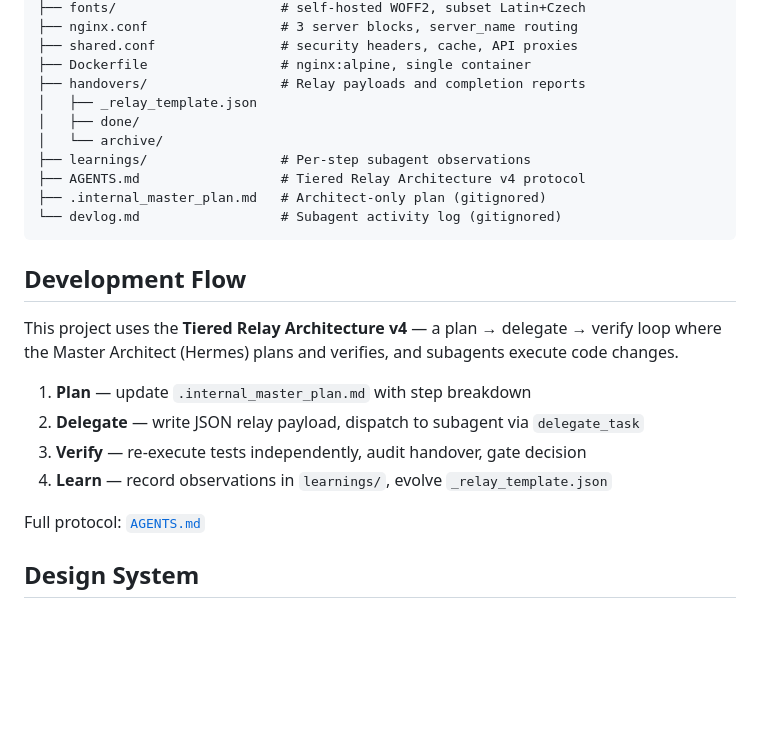
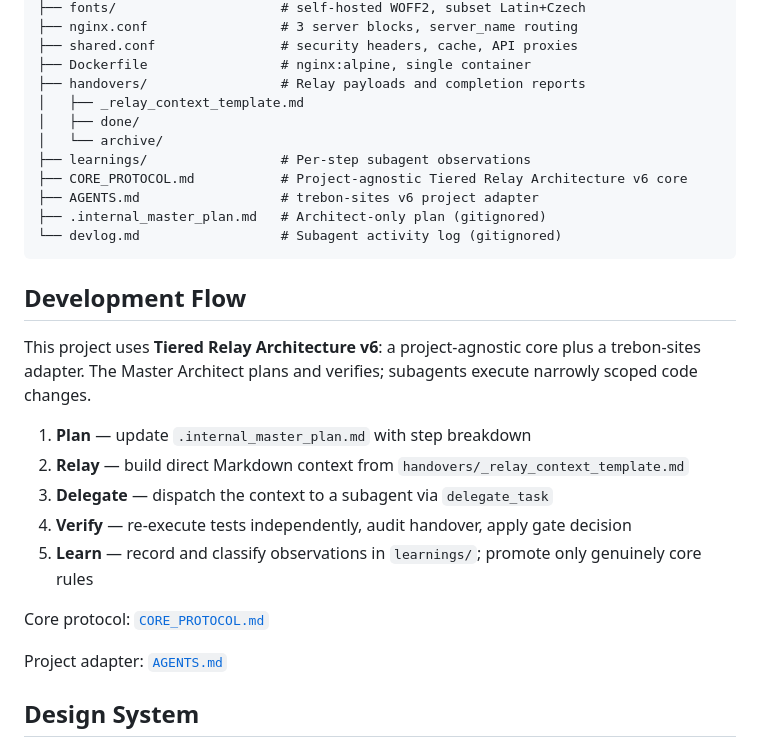
Before and after one commit to jiri-cermak/trebon-sites, a Markdown page: README.md, the part around the change. Drawn GitHub-style; blank space fills up the shorter version.

````diff
--- a/README.md
+++ b/README.md
@@ -58,25 +58,29 @@ trebon-sites/
 ├── shared.conf                # security headers, cache, API proxies
 ├── Dockerfile                 # nginx:alpine, single container
 ├── handovers/                 # Relay payloads and completion reports
-│   ├── _relay_template.json
+│   ├── _relay_context_template.md
 │   ├── done/
 │   └── archive/
 ├── learnings/                 # Per-step subagent observations
-├── AGENTS.md                  # Tiered Relay Architecture v4 protocol
+├── CORE_PROTOCOL.md           # Project-agnostic Tiered Relay Architecture v6 core
+├── AGENTS.md                  # trebon-sites v6 project adapter
 ├── .internal_master_plan.md   # Architect-only plan (gitignored)
 └── devlog.md                  # Subagent activity log (gitignored)
 ```
 
 ## Development Flow
 
-This project uses the **Tiered Relay Architecture v4** — a plan → delegate → verify loop where the Master Architect (Hermes) plans and verifies, and subagents execute code changes.
+This project uses **Tiered Relay Architecture v6**: a project-agnostic core plus a trebon-sites adapter. The Master Architect plans and verifies; subagents execute narrowly scoped code changes.
 
 1. **Plan** — update `.internal_master_plan.md` with step breakdown
-2. **Delegate** — write JSON relay payload, dispatch to subagent via `delegate_task`
-3. **Verify** — re-execute tests independently, audit handover, gate decision
-4. **Learn** — record observations in `learnings/`, evolve `_relay_template.json`
+2. **Relay** — build direct Markdown context from `handovers/_relay_context_template.md`
+3. **Delegate** — dispatch the context to a subagent via `delegate_task`
+4. **Verify** — re-execute tests independently, audit handover, apply gate decision
+5. **Learn** — record and classify observations in `learnings/`; promote only genuinely core rules
 
-Full protocol: [`AGENTS.md`](AGENTS.md)
+Core protocol: [`CORE_PROTOCOL.md`](CORE_PROTOCOL.md)
+
+Project adapter: [`AGENTS.md`](AGENTS.md)
 
 ## Design System
 
````
Also changed, not shown: AGENTS.md (+93 -185 lines), CORE_PROTOCOL.md (added, +122 -0 lines).
